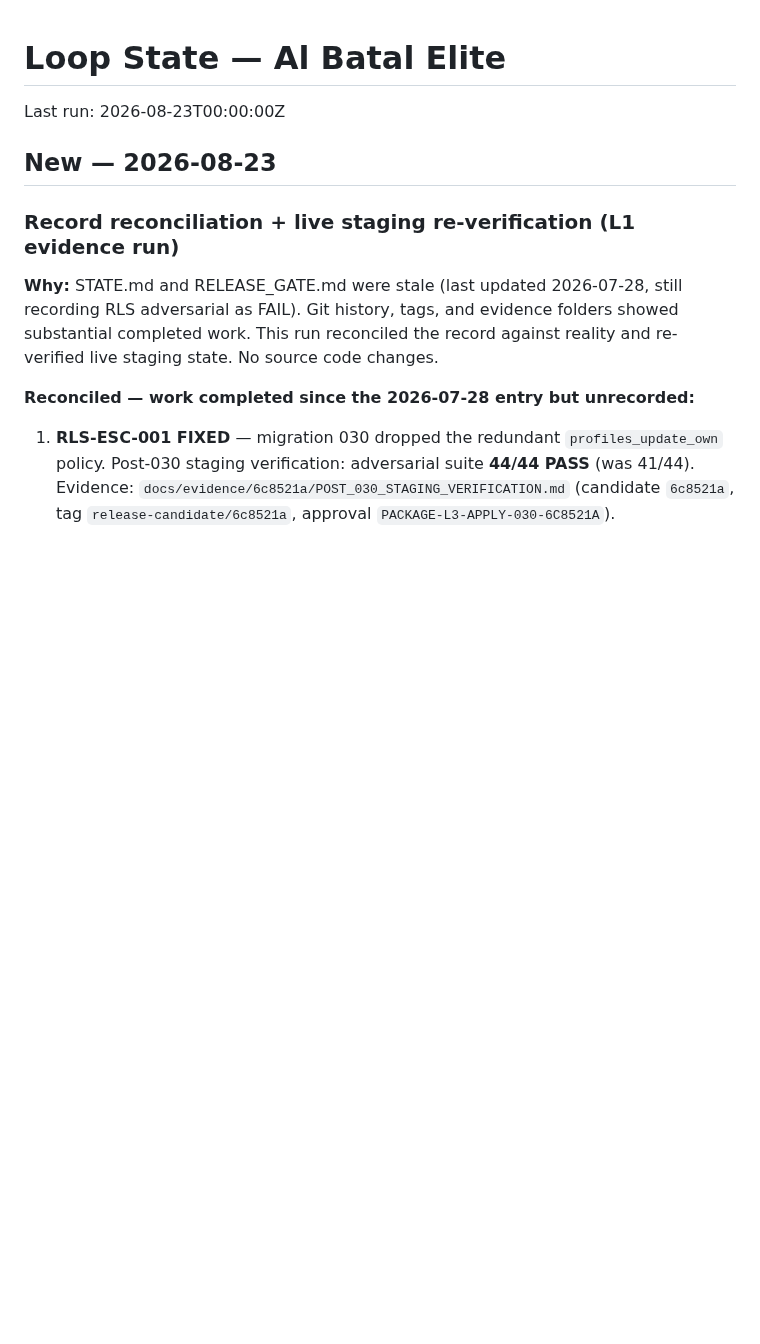
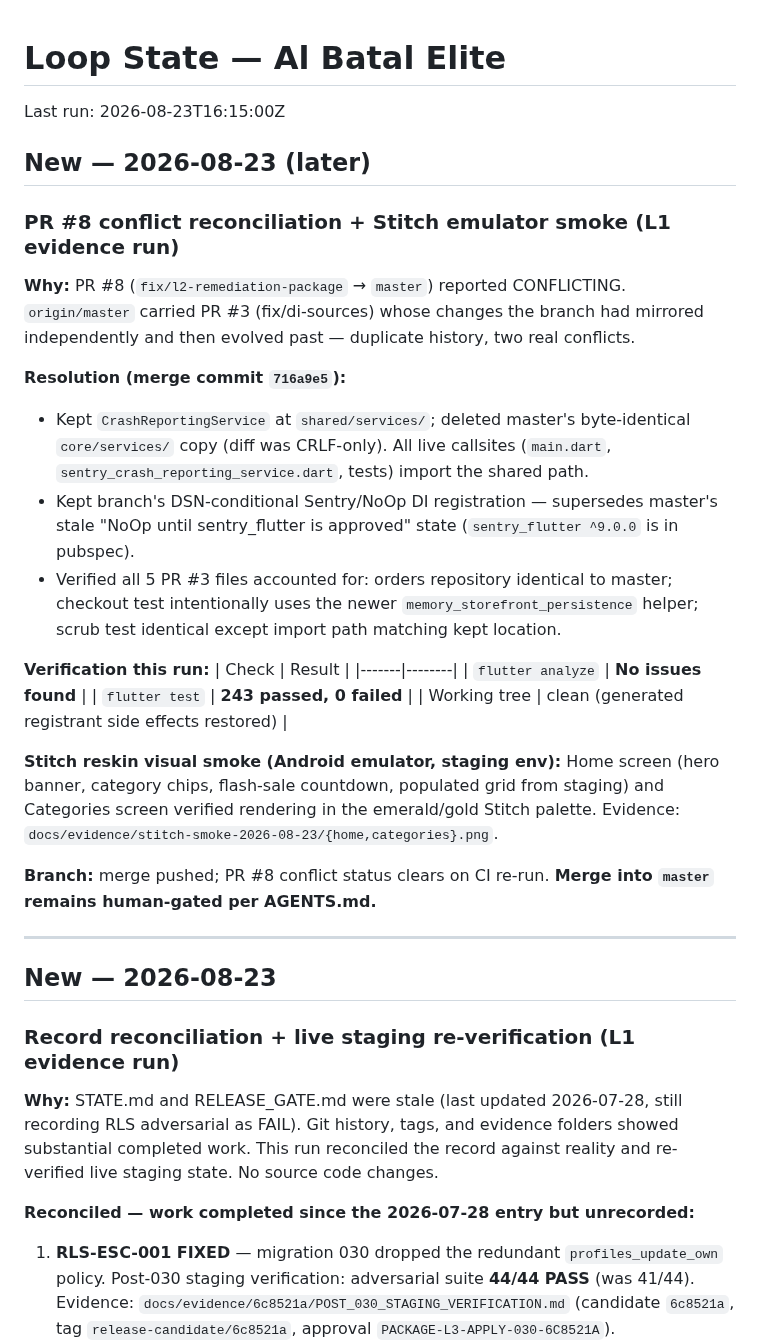
Before and after one commit to mostafasayed118/albatal-store-app, a Markdown page: STATE.md, the part around the change. GitHub-like rendering; blank space fills up the shorter version.

Commit message:
docs(state): record PR #8 merge reconciliation + Stitch emulator smoke evidence

```diff
--- a/STATE.md
+++ b/STATE.md
@@ -1,6 +1,45 @@
 # Loop State — Al Batal Elite
 
-Last run: 2026-08-23T00:00:00Z
+Last run: 2026-08-23T16:15:00Z
+
+## New — 2026-08-23 (later)
+
+### PR #8 conflict reconciliation + Stitch emulator smoke (L1 evidence run)
+
+**Why:** PR #8 (`fix/l2-remediation-package` → `master`) reported CONFLICTING.
+`origin/master` carried PR #3 (fix/di-sources) whose changes the branch had
+mirrored independently and then evolved past — duplicate history, two real
+conflicts.
+
+**Resolution (merge commit `716a9e5`):**
+- Kept `CrashReportingService` at `shared/services/`; deleted master's
+  byte-identical `core/services/` copy (diff was CRLF-only). All live
+  callsites (`main.dart`, `sentry_crash_reporting_service.dart`, tests)
+  import the shared path.
+- Kept branch's DSN-conditional Sentry/NoOp DI registration — supersedes
+  master's stale "NoOp until sentry_flutter is approved" state
+  (`sentry_flutter ^9.0.0` is in pubspec).
+- Verified all 5 PR #3 files accounted for: orders repository identical to
+  master; checkout test intentionally uses the newer
+  `memory_storefront_persistence` helper; scrub test identical except import
+  path matching kept location.
+
+**Verification this run:**
+| Check | Result |
+|-------|--------|
+| `flutter analyze` | **No issues found** |
+| `flutter test` | **243 passed, 0 failed** |
+| Working tree | clean (generated registrant side effects restored) |
+
+**Stitch reskin visual smoke (Android emulator, staging env):** Home screen
+(hero banner, category chips, flash-sale countdown, populated grid from
+staging) and Categories screen verified rendering in the emerald/gold Stitch
+palette. Evidence: `docs/evidence/stitch-smoke-2026-08-23/{home,categories}.png`.
+
+**Branch:** merge pushed; PR #8 conflict status clears on CI re-run.
+**Merge into `master` remains human-gated per AGENTS.md.**
+
+---
 
 ## New — 2026-08-23
 
```
Also changed, not shown: docs/evidence/stitch-smoke-2026-08-23/categories.png (added), docs/evidence/stitch-smoke-2026-08-23/home.png (added).
